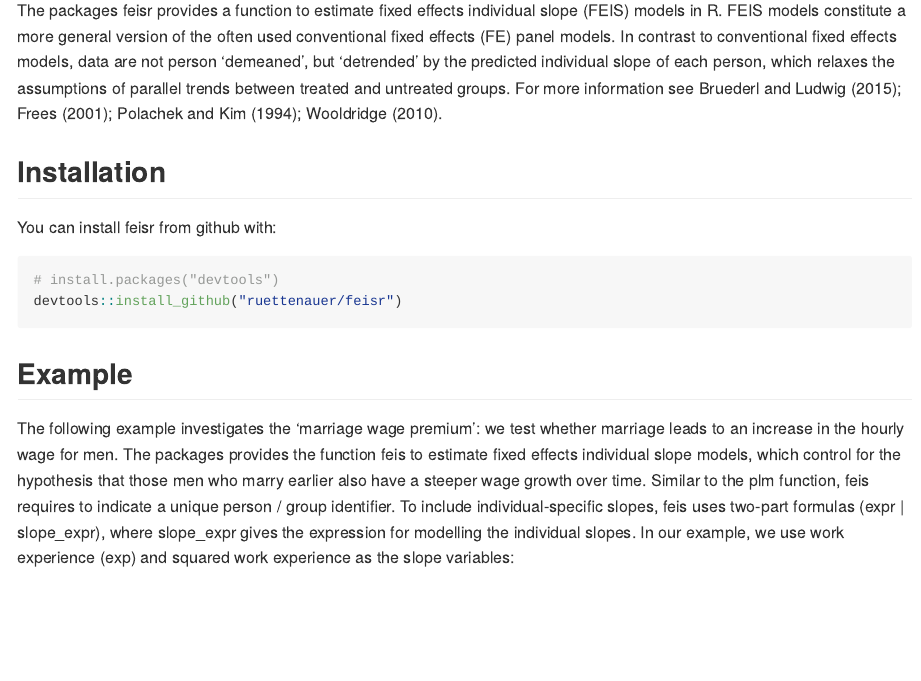
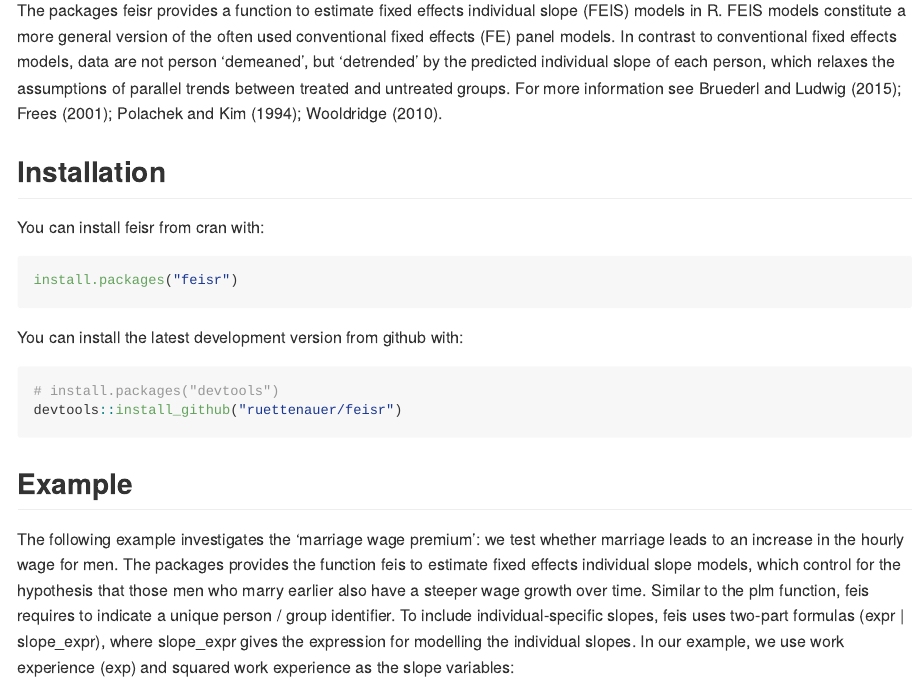
Before and after one commit to ruettenauer/feisr, an R Markdown document (README.Rmd): the page in a window 1100 px wide, from 110 px down. The pictures show the output file README.md that the author committed with the source, drawn offline in the style of GitHub.

Commit message:
change installation instruction

````diff
--- a/README.Rmd
+++ b/README.Rmd
@@ -18,7 +18,13 @@ The packages feisr provides a function to estimate fixed effects individual slop
 
 ## Installation
 
-You can install feisr from github with:
+You can install feisr from cran with:
+
+```{r cran-installation, eval = FALSE}
+install.packages("feisr")
+```
+
+You can install the latest development version from github with:
 
 ```{r gh-installation, eval = FALSE}
 # install.packages("devtools")
````
Also changed, not shown: cran-comments.md (+2 -2 lines), README.md.
